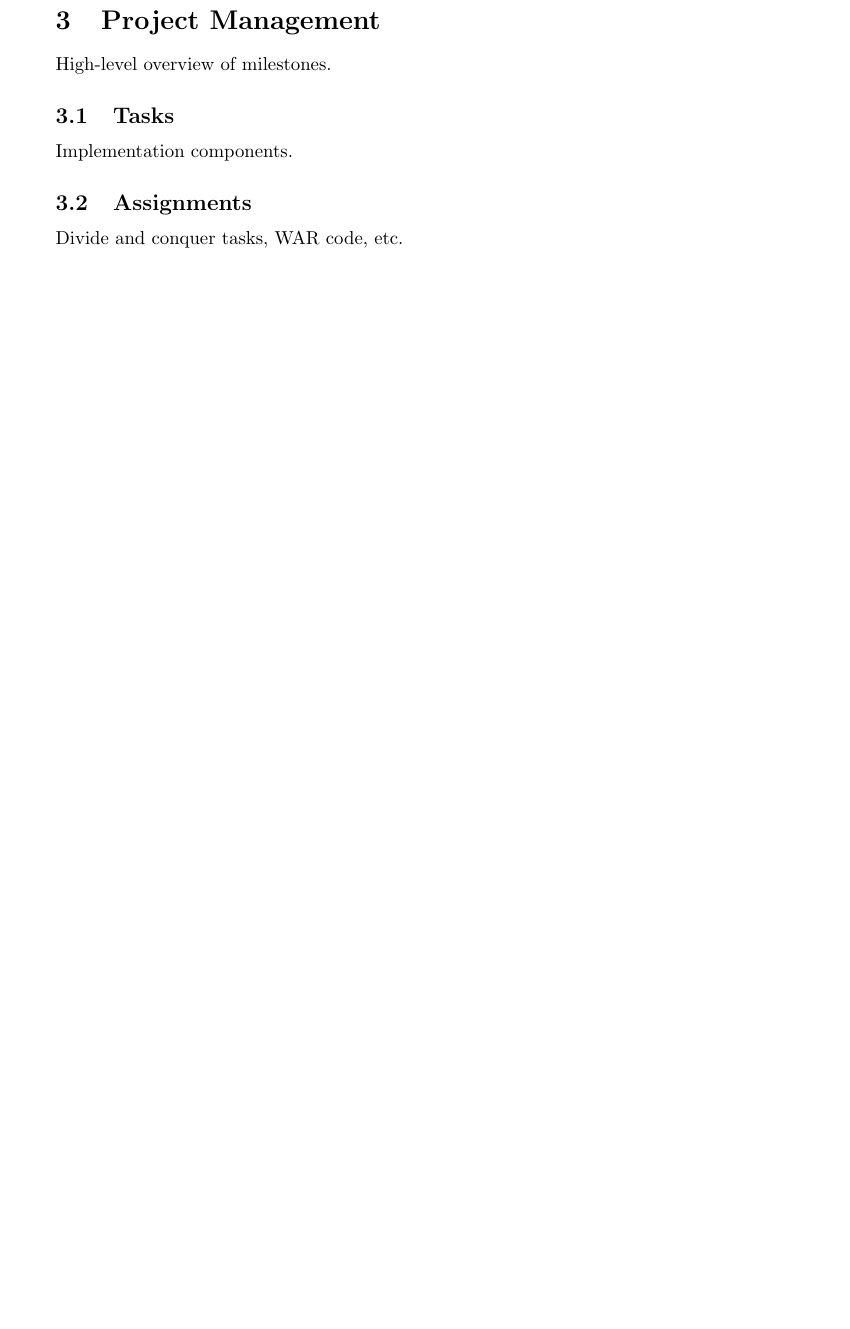
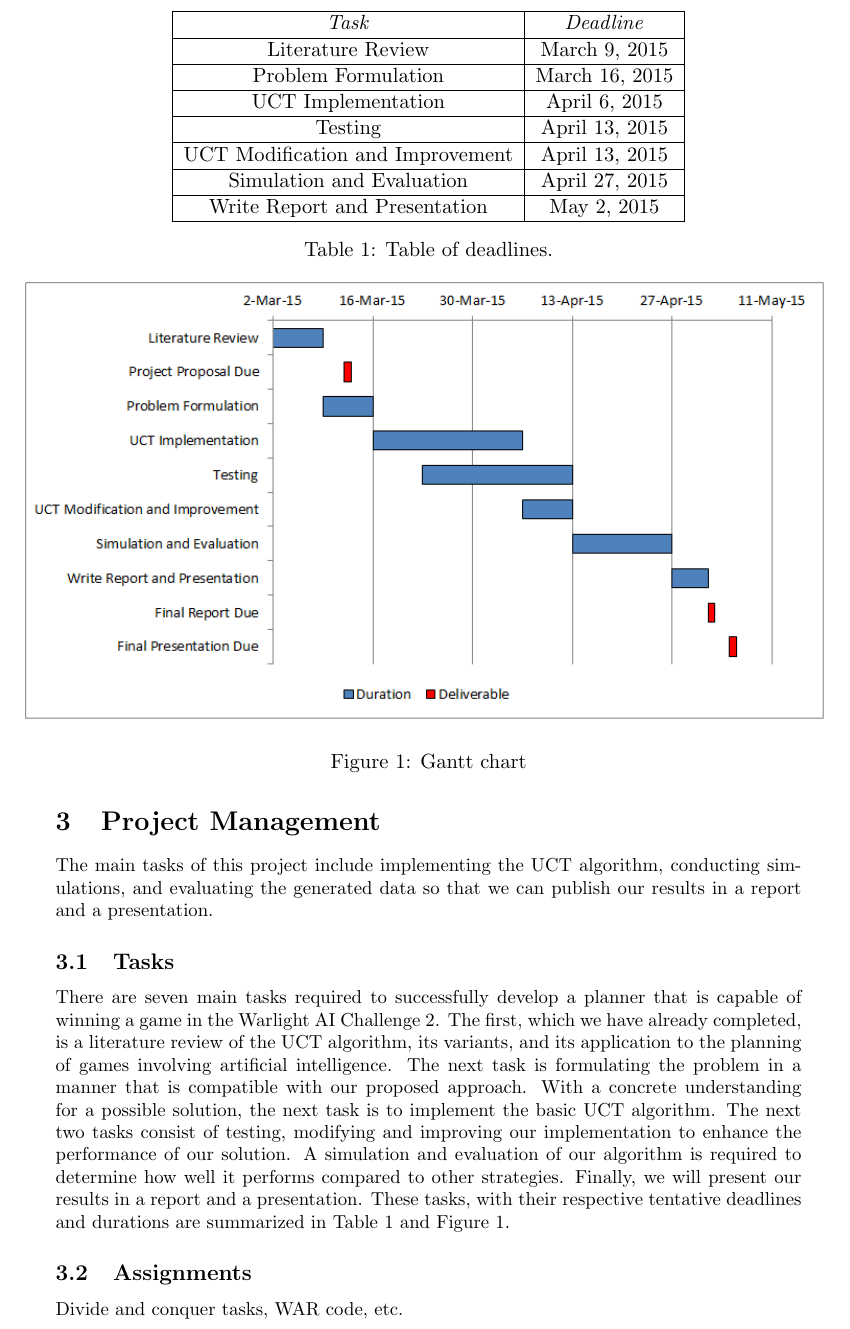
Before and after one commit to j-gregory/warlight-proposal, a LaTeX document (proposal.tex): part of page 2 of 2 before the commit and part of page 2 of 3 after it, cut at the place of the change, the shorter picture padded with empty space. Compiled offline with pdfLaTeX.

Commit message:
Start of Project Management section

```diff
--- a/proposal.tex
+++ b/proposal.tex
@@ -1,17 +1,18 @@
 \documentclass[a4paper,11pt]{article}
-
-% \graphicspath{{../pdf/}{../jpeg/}}
-% \DeclareGraphicsExtensions{.pdf,.jpeg,.png}
 
 \usepackage[affil-it]{authblk}
 %\usepackage{amsfonts, amsmath, amssymb, bm}
 %\usepackage{float}
 \usepackage[margin=1.0in]{geometry}
-%\usepackage{graphicx}
+\usepackage{graphicx}
 %\usepackage{hyperref}
 %\usepackage{subcaption}
 %\usepackage{subfigure}
 \usepackage{url}
+
+%\graphicspath{{../pdf/}{../jpeg/}}
+% \DeclareGraphicsExtensions{.pdf,.jpeg,.png}
+\graphicspath{{figures/}}
 
 %\newcommand{\bfnull}{\textbf{null}}
 
@@ -58,10 +59,37 @@ Maybe implement a few planners and compare performance against one another.
 
 %
 \section{Project Management}\label{sec:management}
-High-level overview of milestones.
+The main tasks of this project include implementing the UCT algorithm, conducting simulations, and evaluating the generated data so that we can publish our results in a report and a presentation.
 
 \subsection{Tasks}\label{sec:tasks}
-Implementation components.
+There are seven main tasks required to successfully develop a planner that is capable of winning a game in the Warlight AI Challenge 2.  The first, which we have already completed, is a literature review of the UCT algorithm, its variants, and its application to the planning of games involving artificial intelligence. The next task is formulating the problem in a manner that is compatible with our proposed approach. With a concrete understanding for a possible solution, the next task is to implement the basic UCT algorithm.  The next two tasks consist of testing, modifying and improving our implementation to enhance the performance of our solution.  A simulation and evaluation of our algorithm is required to determine how well it performs compared to other strategies. Finally, we will present our results in a report and a presentation.  These tasks, with their respective tentative deadlines and durations are summarized in Table~\ref{tab:deadlines} and Figure 1. %~\ref{fig:gantt}.
+
+%
+\begin{table}[tbp]
+  \centering
+  \begin{tabular}{|c|c|}
+    \hline
+    \emph{Task} & \emph{Deadline} \\
+    \hline
+    Literature Review & March 9, 2015 \\ \hline
+    Problem Formulation & March 16, 2015 \\ \hline
+    UCT Implementation & April 6, 2015 \\ \hline
+    Testing & April 13, 2015 \\ \hline
+    UCT Modification and Improvement & April 13, 2015 \\ \hline
+    Simulation and Evaluation & April 27, 2015 \\ \hline
+    Write Report and Presentation & May 2, 2015 \\ \hline
+  \end{tabular}
+  \caption{Table of deadlines.}
+  \label{tab:deadlines}
+\end{table}
+
+%
+\begin{figure}[tbp]
+  \centering
+  \includegraphics[width=0.95\columnwidth]{gantt_chart}
+  \label{fig:gantt}
+  \caption{Gantt chart}
+\end{figure}
 
 \subsection{Assignments}\label{sec:assignments}
 Divide and conquer tasks, WAR code, etc.
```
Also changed, not shown: figures/gantt_chart.png (added).
